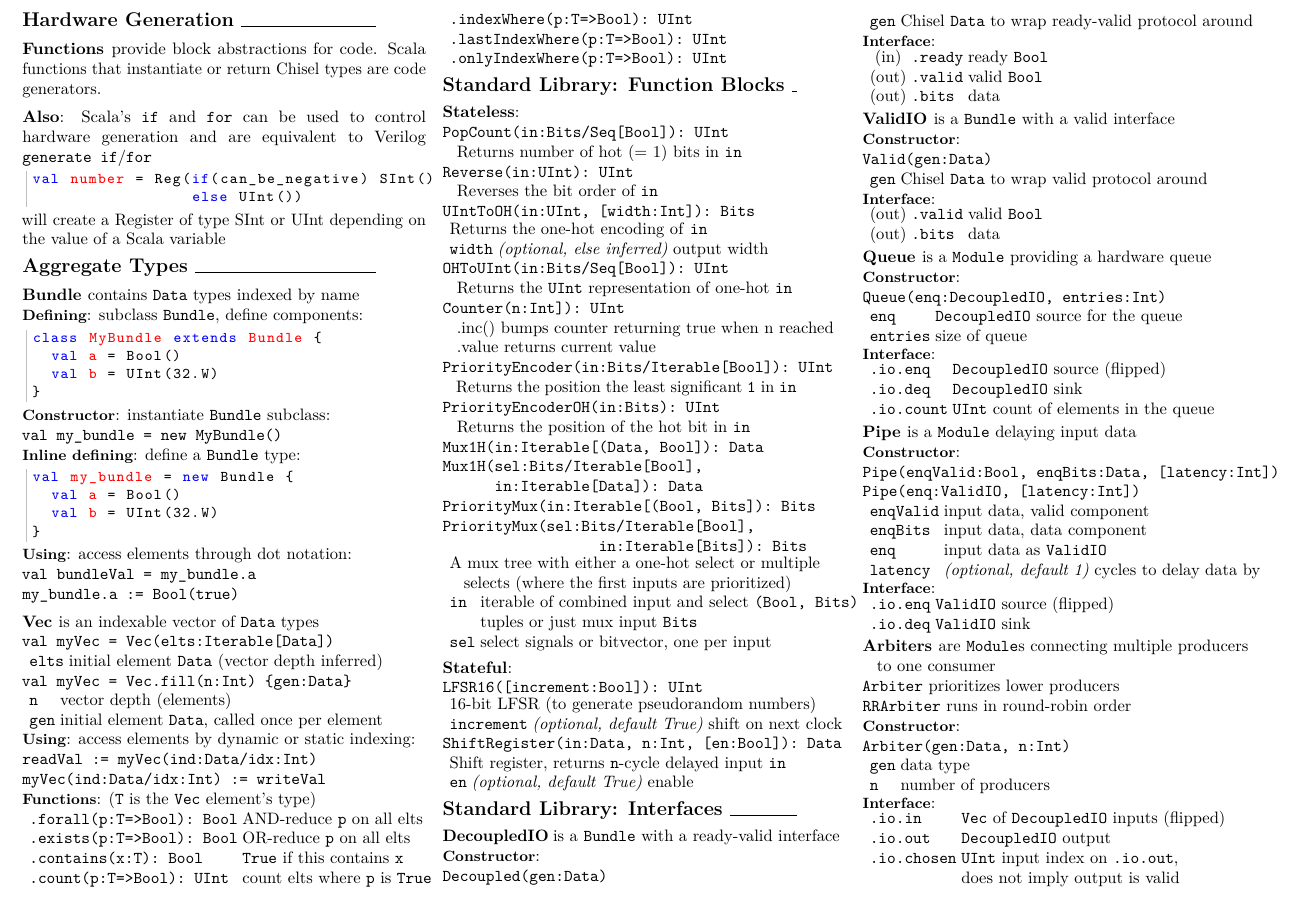
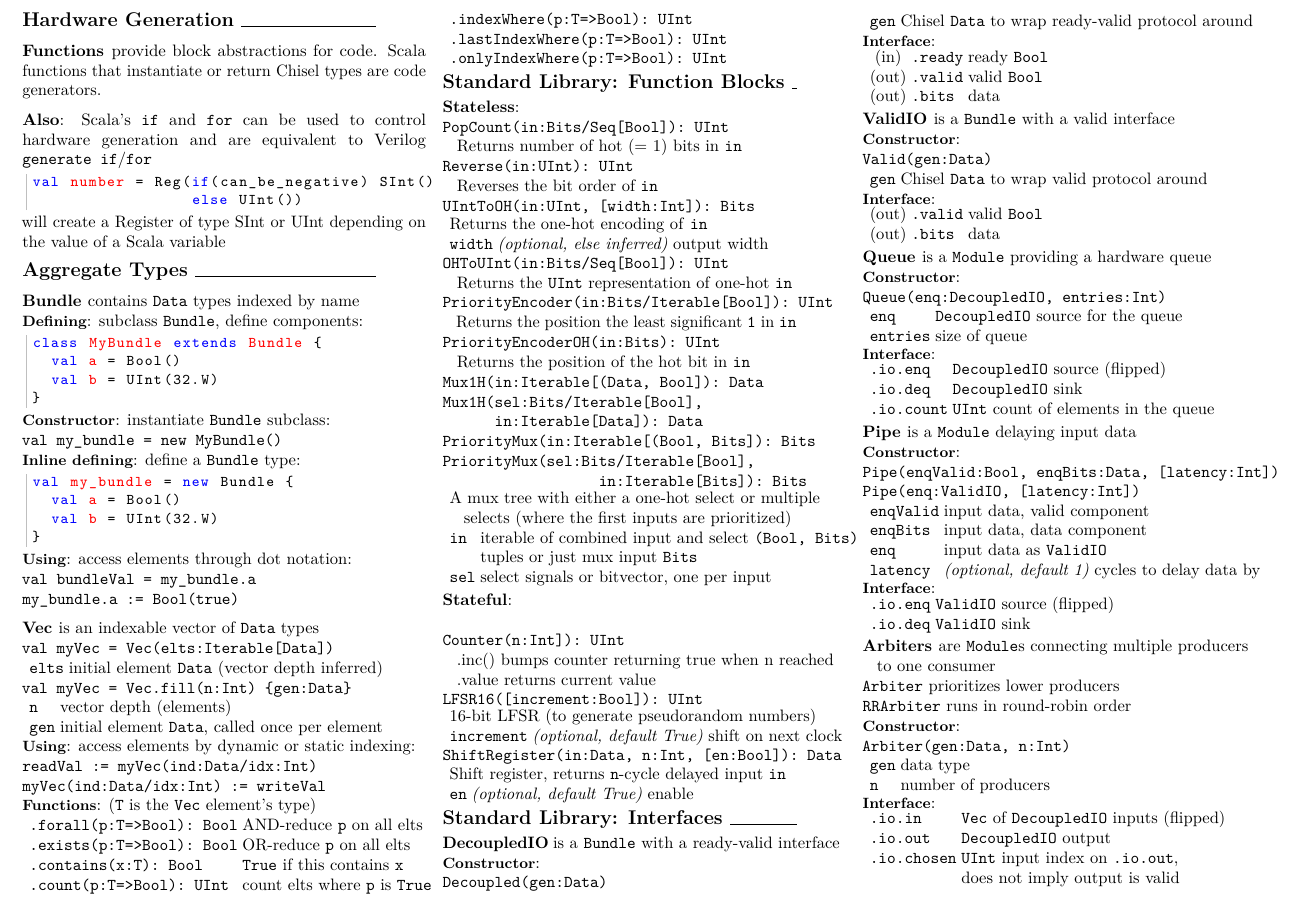
Before and after one commit to freechipsproject/chisel-cheatsheet, a LaTeX document (main.tex): part of page 2 of 2, cut so that both start at the same text. Compiled offline with pdfLaTeX.

Commit message:
A counter is stateful

```diff
--- a/main.tex
+++ b/main.tex
@@ -314,10 +314,6 @@ val my_bundle = new Bundle {
 \verb$OHToUInt(in:Bits/Seq[Bool]): UInt$ \newline
 \phantom{x} Returns the \verb$UInt$ representation of one-hot \verb$in$
 
-\verb$Counter(n:Int]): UInt$ \newline
-\phantom{x} .inc() bumps counter returning true when n reached \newline
-\phantom{x} .value returns current value
-
 \verb$PriorityEncoder(in:Bits/Iterable[Bool]): UInt$ \newline
 \phantom{x} Returns the position the least significant \verb$1$ in \verb$in$
 
@@ -339,6 +335,11 @@ val my_bundle = new Bundle {
 \end{tabular}
 
 \subsection{Stateful}: \newline
+
+\verb$Counter(n:Int]): UInt$ \newline
+\phantom{x} .inc() bumps counter returning true when n reached \newline
+\phantom{x} .value returns current value
+
 \verb$LFSR16([increment:Bool]): UInt$ \newline
 \begin{tabular}{l l l}
 & \multicolumn{2}{l}{16-bit LFSR (to generate pseudorandom numbers)} \\
```
